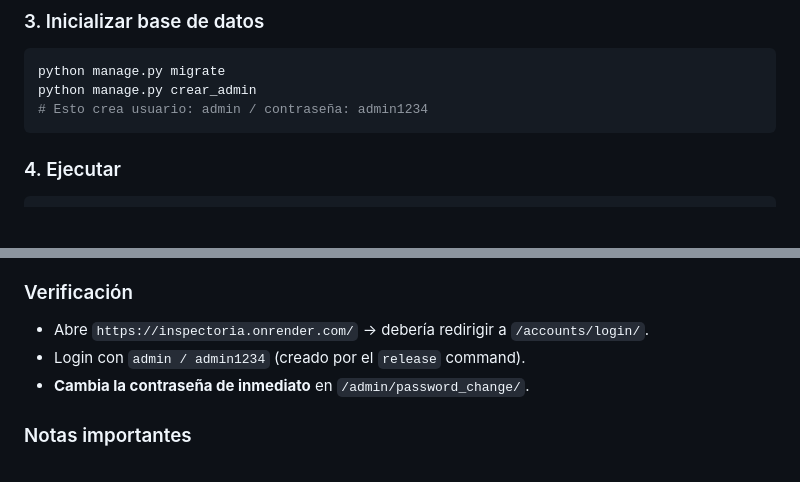
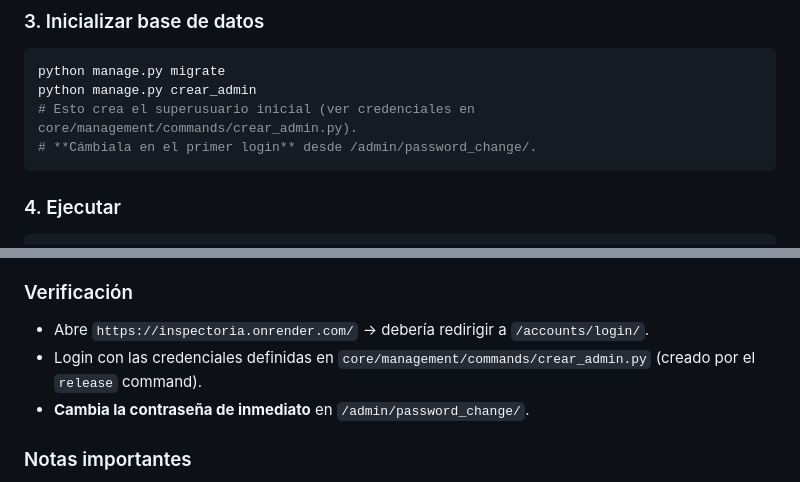
Before and after one commit to jagermeisterx/control-inspectoria-, a Markdown page: README.md, 2 parts joined by grey strips. Rendered like a GitHub page; blank space fills up the shorter version.

Commit message:
docs: quitar credenciales del README (admin1234)

````diff
--- a/README.md
+++ b/README.md
@@ -30,7 +30,8 @@ cp .env.example .env
 ```bash
 python manage.py migrate
 python manage.py crear_admin
-# Esto crea usuario: admin / contraseña: admin1234
+# Esto crea el superusuario inicial (ver credenciales en core/management/commands/crear_admin.py).
+# **Cámbiala en el primer login** desde /admin/password_change/.
 ```
 
 ### 4. Ejecutar
@@ -83,7 +84,7 @@ Abrir http://localhost:8000
 
 ### Verificación
 - Abre `https://inspectoria.onrender.com/` → debería redirigir a `/accounts/login/`.
-- Login con `admin / admin1234` (creado por el `release` command).
+- Login con las credenciales definidas en `core/management/commands/crear_admin.py` (creado por el `release` command).
 - **Cambia la contraseña de inmediato** en `/admin/password_change/`.
 
 ### Notas importantes
````
